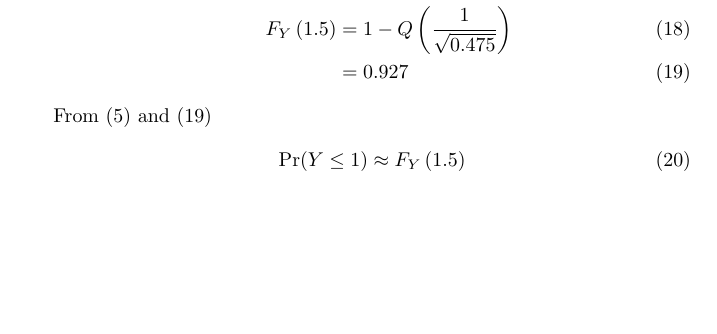
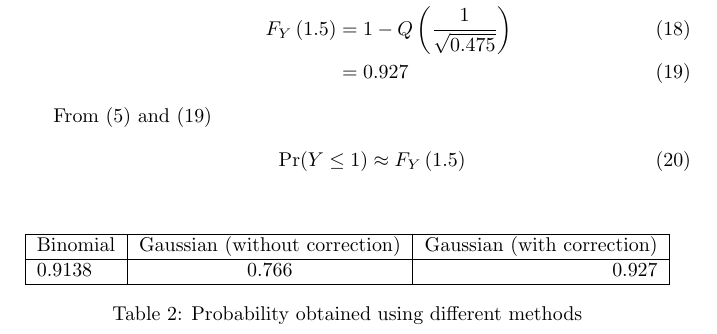
Before and after one commit to anupama1412/probability, a LaTeX document (9.3.7/main.tex): part of page 2 of 3, cut so that both start at the same text, the shorter picture padded with empty space. Compiled offline with pdfLaTeX.

Commit message:
Add files via upload

```diff
--- a/9.3.7/main.tex
+++ b/9.3.7/main.tex
@@ -142,10 +142,22 @@ From \eqref{eq:9371} and \eqref{eq:9372}
 \begin{align}
 \Pr(Y \leq 1) \approx F_Y\brak{1.5}
 \end{align}
+\begin{table}[!ht]
+\centering
+\begin{tabular}{|l|c|r|}
+    \hline
+    Binomial & Gaussian (without correction) & Gaussian (with correction)\\
+    \hline
+    0.9138 & 0.766 & 0.927\\
+    \hline
+\end{tabular}
+\caption{Probability obtained using different methods}
+\label{tab:gaussian/9/3/7/1}
+\end{table}
 \begin{figure}[!ht]
 \includegraphics[width=\columnwidth]{./figs/fig.png}
 \caption{Binomial pmf vs Gaussian pdf}
-\label{fig:gaussian/9/3/7/}
+\label{fig:gaussian/9/3/7/2}
 \end{figure}
 \end{enumerate}
 \end{document}
```
Also changed, not shown: 9.3.7/main.pdf, 2 other files.
